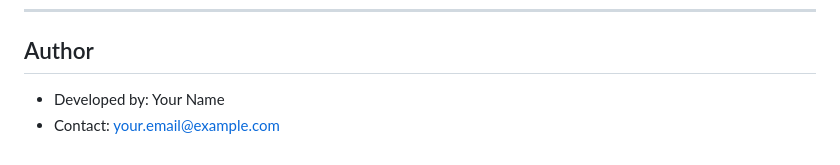
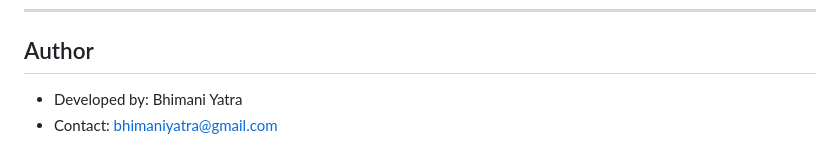
Before and after one commit to YB11102004/Flutter_NodeFlow, a Markdown page: README.md, the part around the change. Drawn GitHub-style.

```diff
--- a/README.md
+++ b/README.md
@@ -165,5 +165,5 @@ flutter run
 
 ## Author
 
-- Developed by: Your Name
-- Contact: your.email@example.com
+- Developed by: Bhimani Yatra
+- Contact: bhimaniyatra@gmail.com
```
